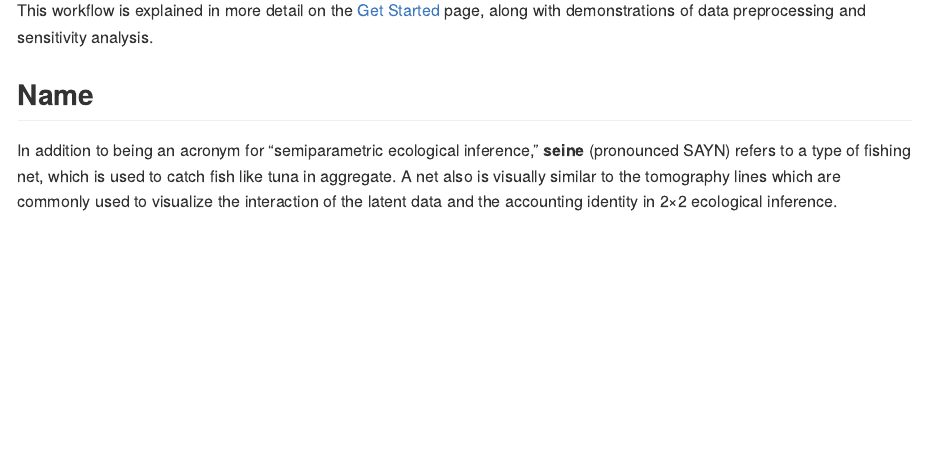
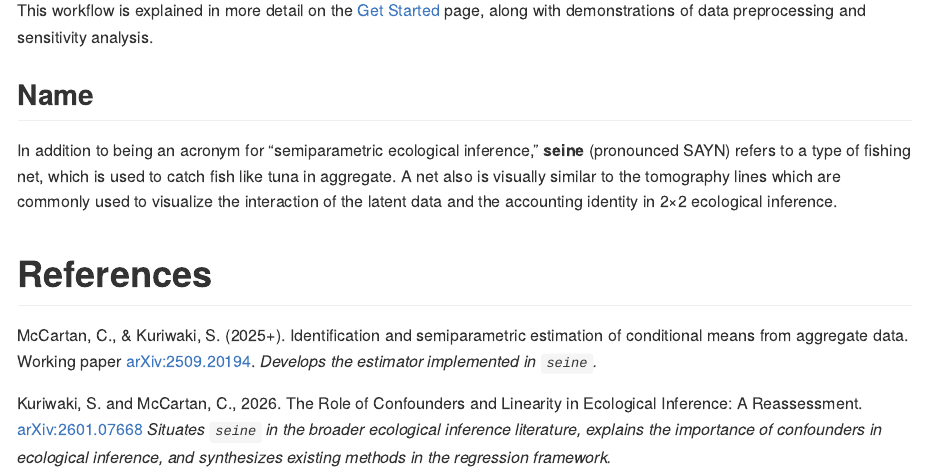
Before and after one commit to CoryMcCartan/seine, an R Markdown document (README.Rmd): the page in a window 1100 px wide, from 1560 px down. The pictures show the output file README.md that the author committed with the source, drawn offline in the style of GitHub; badge pictures from the web are left out.

Commit message:
Add arxiv references in new estimators

```diff
--- a/README.Rmd
+++ b/README.Rmd
@@ -93,3 +93,14 @@ In addition to being an acronym for "semiparametric ecological inference,"
 catch fish like tuna in aggregate. A net also is visually similar to the
 tomography lines which are commonly used to visualize the interaction of the
 latent data and the accounting identity in 2&times;2 ecological inference.
+
+
+# References
+
+McCartan, C., & Kuriwaki, S. (2025+). Identification and semiparametric
+estimation of conditional means from aggregate data.
+Working paper [arXiv:2509.20194](https://arxiv.org/abs/2509.20194).
+*Develops the estimator implemented in `seine`.*
+
+Kuriwaki, S. and McCartan, C., 2026. The Role of Confounders and Linearity in Ecological Inference: A Reassessment. [arXiv:2601.07668](https://arxiv.org/abs/2601.07668)
+*Situates `seine` in the broader ecological inference literature, explains the importance of confounders in ecological inference, and synthesizes existing methods in the regression framework.*
```
Also changed, not shown: R/ei_bounds.R (+11 -2 lines), R/ei_sens.R (+8 -0 lines), R/seine-package.R (+9 -0 lines), vignettes/seine.Rmd (+4 -0 lines), README.md, README.Rmd (2 more changed lines), 4 other files.
